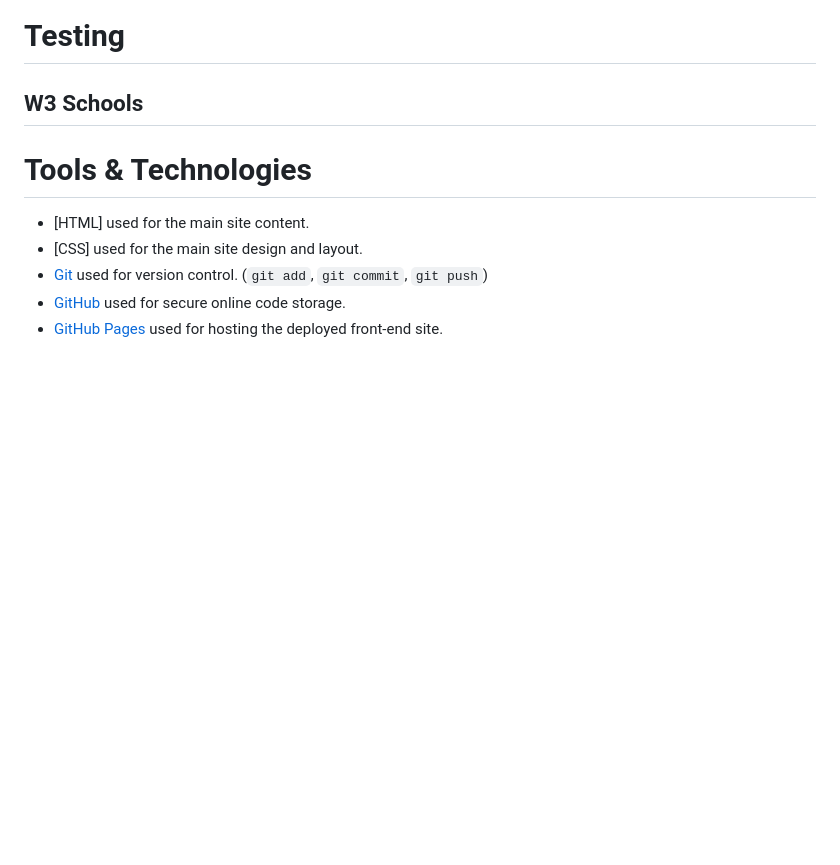
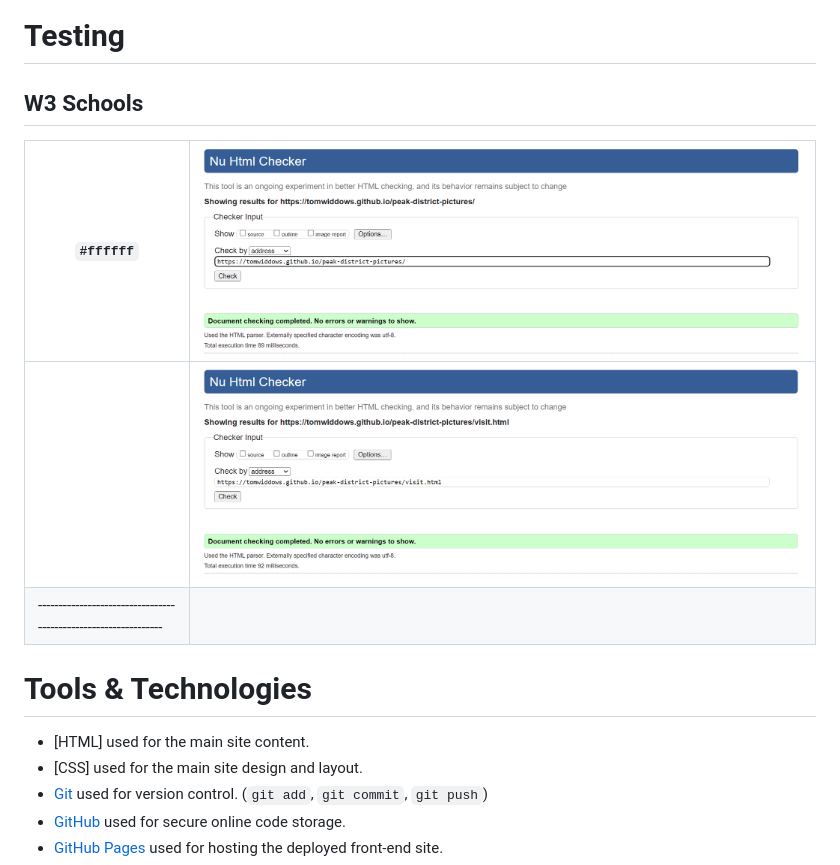
Before and after one commit to tomwiddows/peak-district-pictures, a Markdown page: README.md, the part around the change. GitHub-like rendering; pictures changed too: assets/images/W3-index.png (added), assets/images/W3-visit.png (added); blank space fills up the shorter version.

Commit message:
Added screenshots of W3 validator for index and visit. Added h3 element above form section

```diff
--- a/README.md
+++ b/README.md
@@ -234,6 +234,11 @@ The gallery section has two layouts; three columns for medium and larger screens
 
 ## W3 Schools
 
+|`#ffffff`                                                      |![W3 HTML validator for index.html](assets/images/W3-index.png)|
+|---------------------------------------------------------------|---------------------------------------------------------------|
+|                                                               |![W3 HTML validator for visit.html](assets/images/W3-visit.png)|
+|---------------------------------------------------------------|
+
 
 
 # Tools & Technologies
```
Also changed, not shown: 1 other file.
